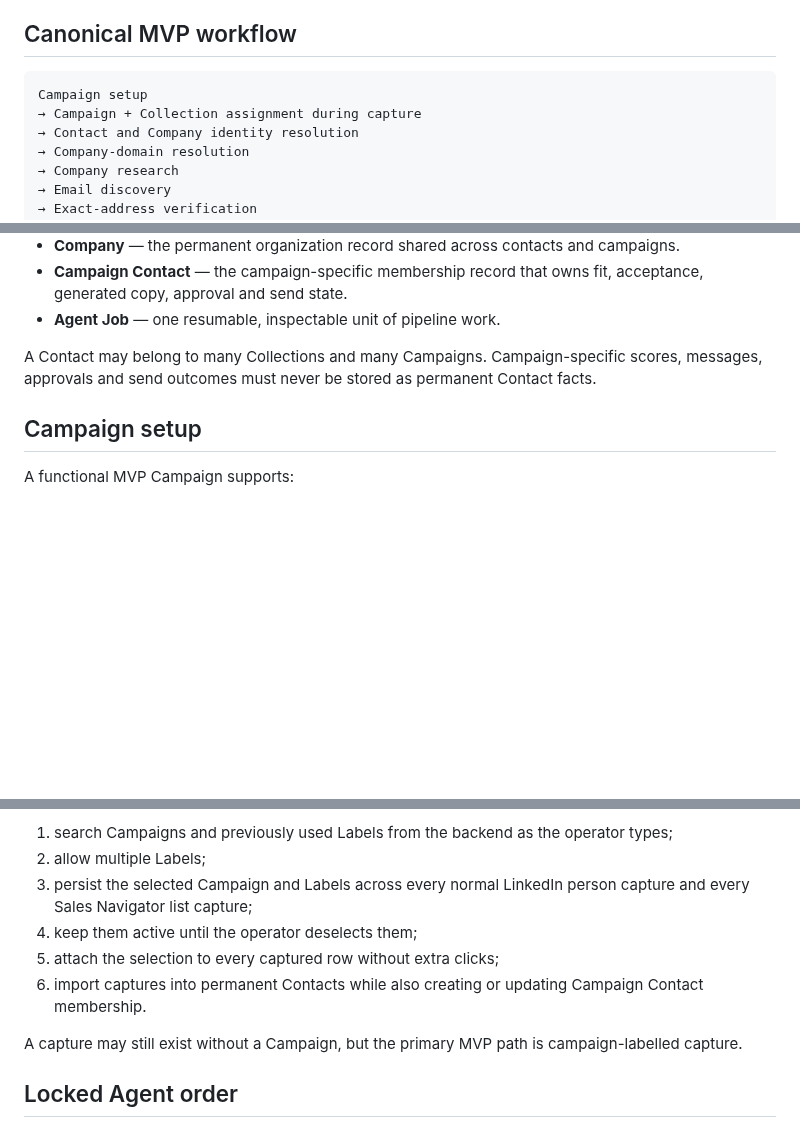
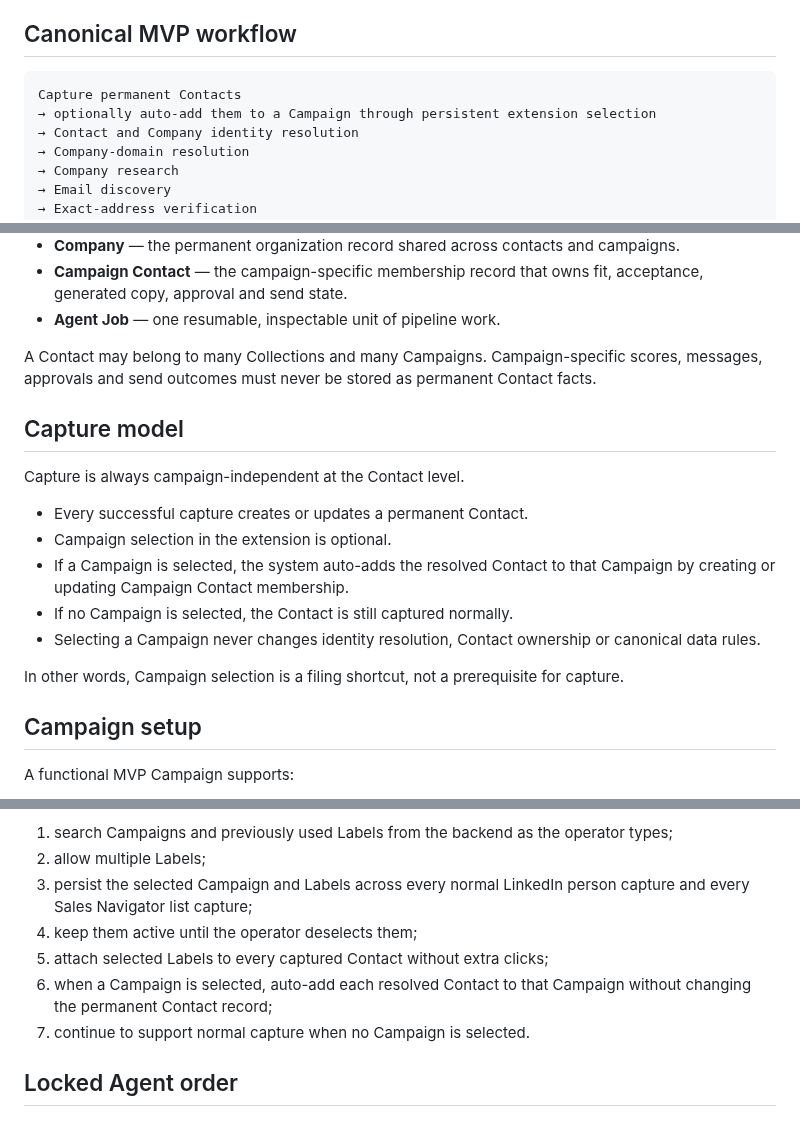
Before and after one commit to sahilaaron/vmr-outbound, a Markdown page: README.md, 3 parts joined by grey strips. GitHub-like rendering; blank space fills up the shorter version.

Commit message:
Clarify optional Campaign auto-add during capture

````diff
--- a/README.md
+++ b/README.md
@@ -11,8 +11,8 @@ Every active build must move a captured person closer to a sendable, campaign-sp
 ## Canonical MVP workflow
 
 ```text
-Campaign setup
-→ Campaign + Collection assignment during capture
+Capture permanent Contacts
+→ optionally auto-add them to a Campaign through persistent extension selection
 → Contact and Company identity resolution
 → Company-domain resolution
 → Company research
@@ -37,6 +37,18 @@ The backend continues to use jobs and workers. The operator-facing application c
 - **Agent Job** — one resumable, inspectable unit of pipeline work.
 
 A Contact may belong to many Collections and many Campaigns. Campaign-specific scores, messages, approvals and send outcomes must never be stored as permanent Contact facts.
+
+## Capture model
+
+Capture is always campaign-independent at the Contact level.
+
+- Every successful capture creates or updates a permanent Contact.
+- Campaign selection in the extension is optional.
+- If a Campaign is selected, the system auto-adds the resolved Contact to that Campaign by creating or updating Campaign Contact membership.
+- If no Campaign is selected, the Contact is still captured normally.
+- Selecting a Campaign never changes identity resolution, Contact ownership or canonical data rules.
+
+In other words, Campaign selection is a filing shortcut, not a prerequisite for capture.
 
 ## Campaign setup
 
@@ -63,10 +75,9 @@ The extension must:
 2. allow multiple Labels;
 3. persist the selected Campaign and Labels across every normal LinkedIn person capture and every Sales Navigator list capture;
 4. keep them active until the operator deselects them;
-5. attach the selection to every captured row without extra clicks;
-6. import captures into permanent Contacts while also creating or updating Campaign Contact membership.
-
-A capture may still exist without a Campaign, but the primary MVP path is campaign-labelled capture.
+5. attach selected Labels to every captured Contact without extra clicks;
+6. when a Campaign is selected, auto-add each resolved Contact to that Campaign without changing the permanent Contact record;
+7. continue to support normal capture when no Campaign is selected.
 
 ## Locked Agent order
 
````
Also changed, not shown: other parts of README.md (+3 -2 lines).
